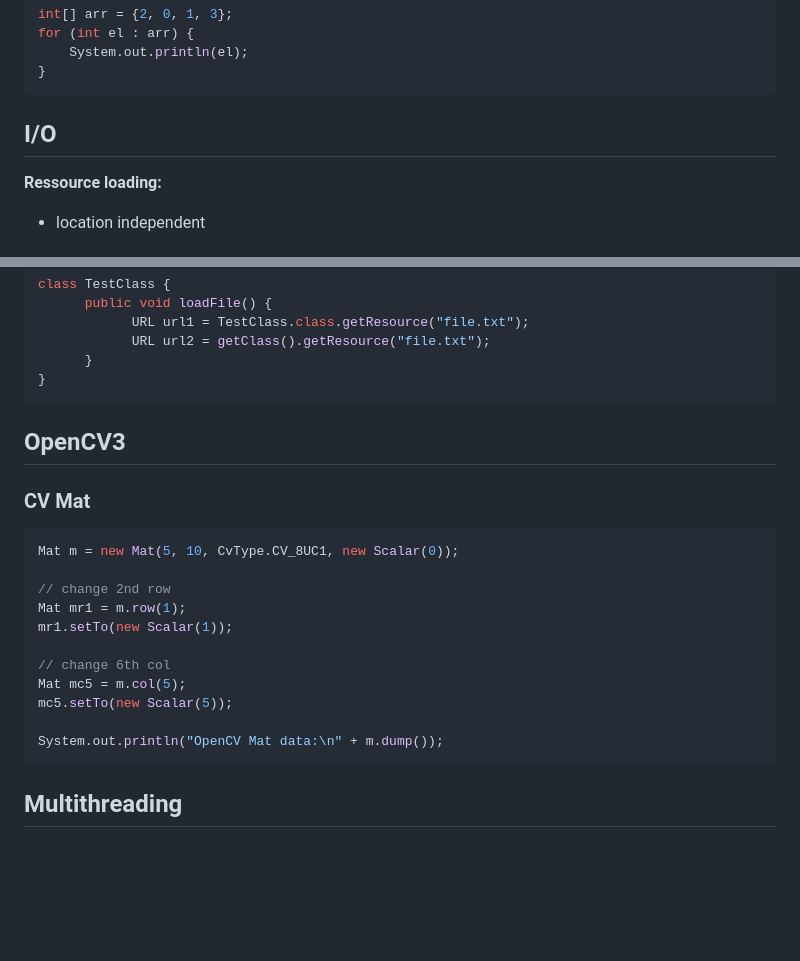
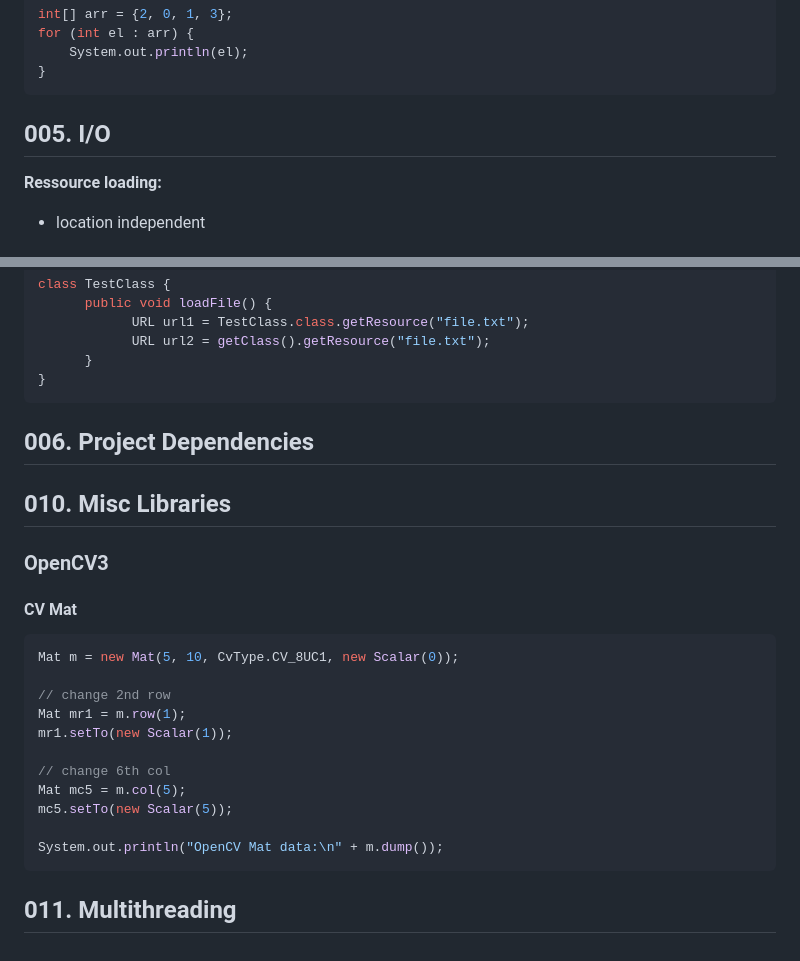
Before and after one commit to matbloch/coding_quickstarter, a Markdown page: Java/Java.md, 2 parts joined by grey strips. GitHub-like rendering; blank space fills up the shorter version.

Commit message:
update java docu

````diff
--- a/Java/Java.md
+++ b/Java/Java.md
@@ -307,7 +307,7 @@ for (int el : arr) {
 }
 ```
 
-## I/O
+## 005. I/O
 
 
 **Ressource loading:**
@@ -357,10 +357,18 @@ class TestClass {
 	  }
 }
 ```
+## 006. Project Dependencies
 
-## OpenCV3
 
-### CV Mat
+
+
+
+
+## 010. Misc Libraries
+
+### OpenCV3
+
+#### CV Mat
 
 
 ```java
@@ -378,4 +386,4 @@ System.out.println("OpenCV Mat data:\n" + m.dump());
 ```
 
 
-## Multithreading
+## 011. Multithreading
````
Also changed, not shown: Java/IntelliJ.md (+118 -3 lines), Qt/qt.md (added, +7 -0 lines), Java/img/test_src.png (added).
